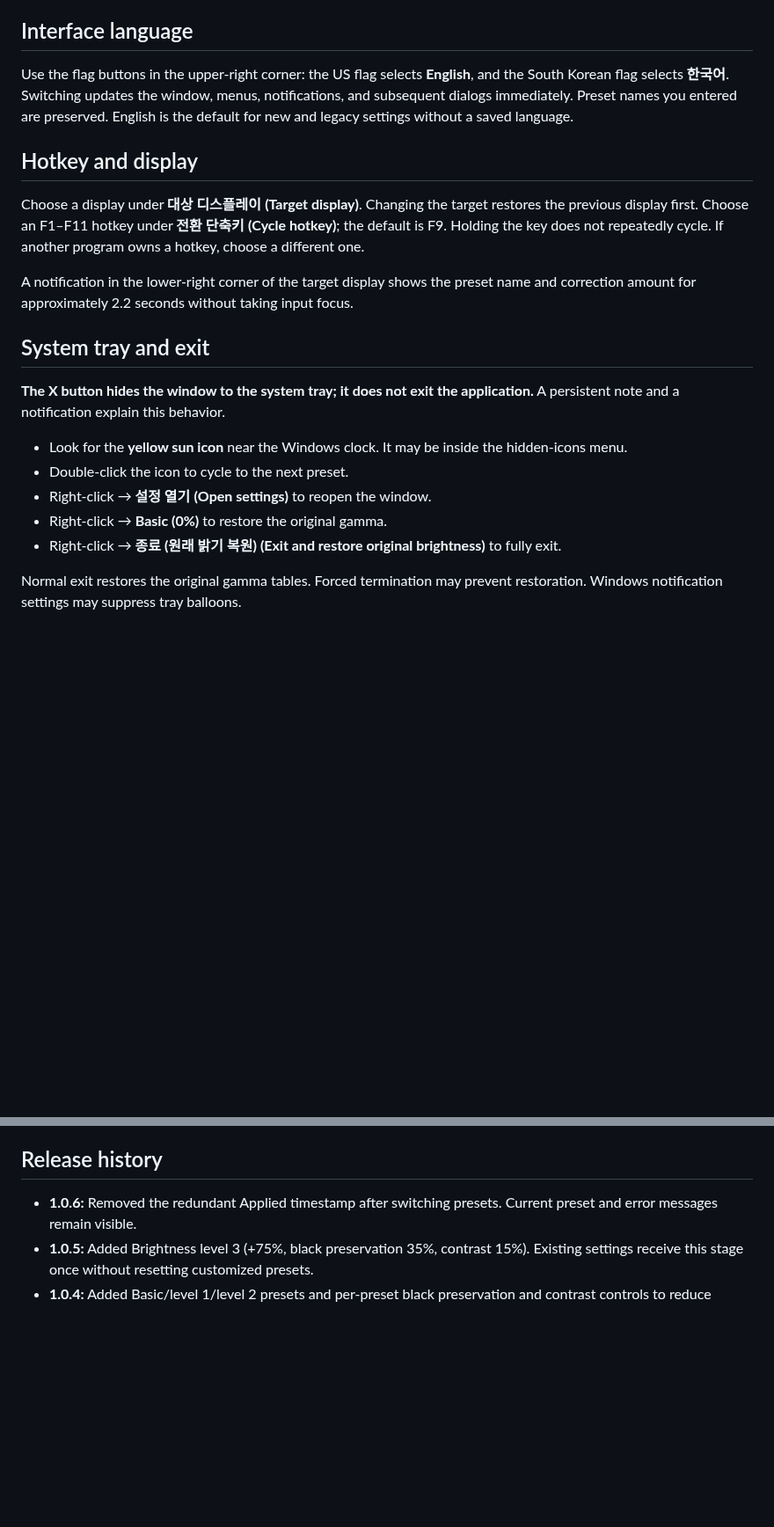
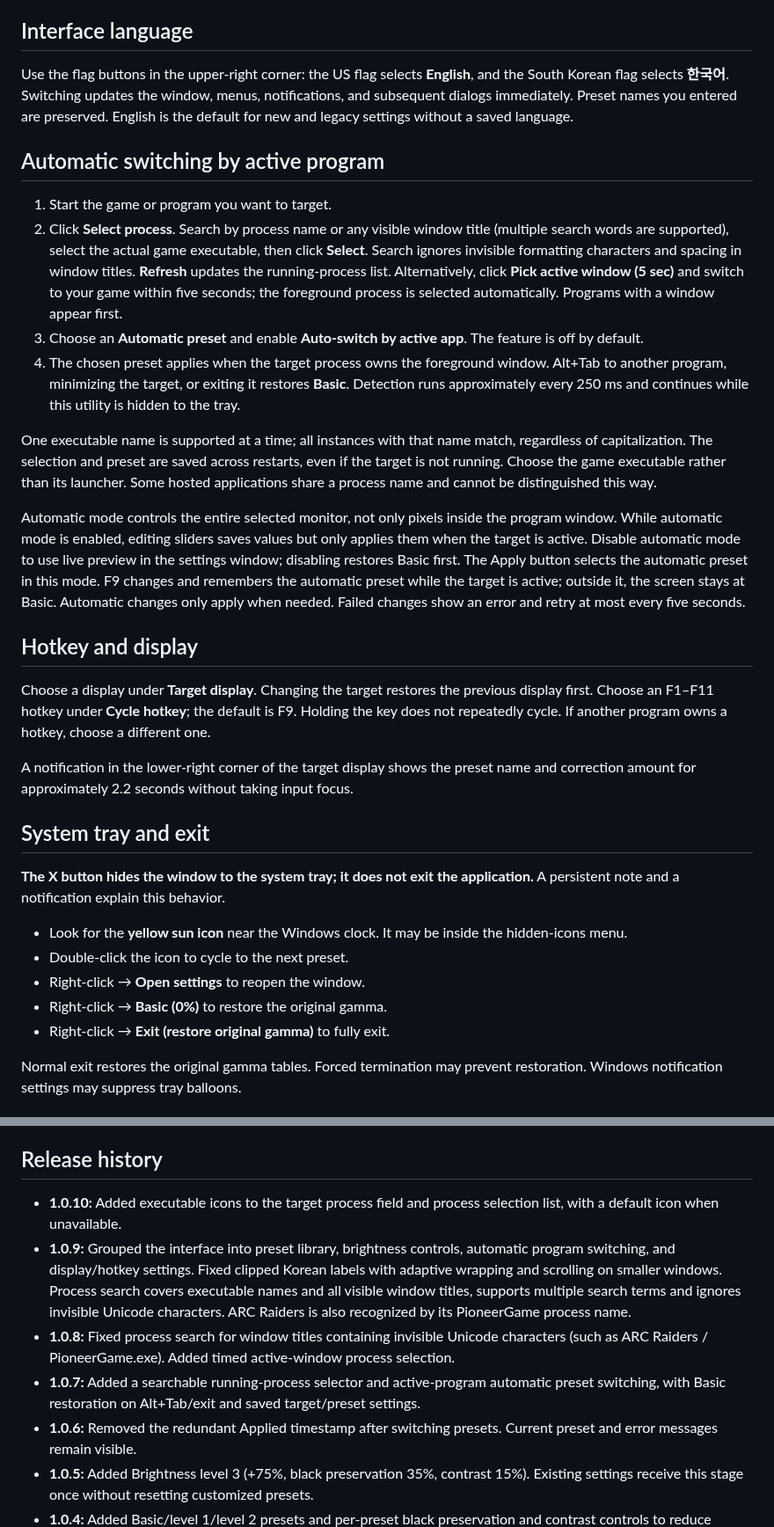
Before and after one commit to idlepoe/brightness_toggle, a Markdown page: README.md, 2 parts joined by grey strips. Shown at 88% size. GitHub-like rendering; blank space fills up the shorter version.

```diff
--- a/README.md
+++ b/README.md
@@ -37,9 +54,20 @@ Legacy built-in +25%/+80% presets are replaced with the default stages once. Cus
 
 Use the flag buttons in the upper-right corner: the US flag selects **English**, and the South Korean flag selects **한국어**. Switching updates the window, menus, notifications, and subsequent dialogs immediately. Preset names you entered are preserved. English is the default for new and legacy settings without a saved language.
 
+## Automatic switching by active program
+
+1. Start the game or program you want to target.
+2. Click **Select process**. Search by process name or any visible window title (multiple search words are supported), select the actual game executable, then click **Select**. Search ignores invisible formatting characters and spacing in window titles. **Refresh** updates the running-process list. Alternatively, click **Pick active window (5 sec)** and switch to your game within five seconds; the foreground process is selected automatically. Programs with a window appear first.
+3. Choose an **Automatic preset** and enable **Auto-switch by active app**. The feature is off by default.
+4. The chosen preset applies when the target process owns the foreground window. Alt+Tab to another program, minimizing the target, or exiting it restores **Basic**. Detection runs approximately every 250 ms and continues while this utility is hidden to the tray.
+
+One executable name is supported at a time; all instances with that name match, regardless of capitalization. The selection and preset are saved across restarts, even if the target is not running. Choose the game executable rather than its launcher. Some hosted applications share a process name and cannot be distinguished this way.
+
+Automatic mode controls the entire selected monitor, not only pixels inside the program window. While automatic mode is enabled, editing sliders saves values but only applies them when the target is active. Disable automatic mode to use live preview in the settings window; disabling restores Basic first. The Apply button selects the automatic preset in this mode. F9 changes and remembers the automatic preset while the target is active; outside it, the screen stays at Basic. Automatic changes only apply when needed. Failed changes show an error and retry at most every five seconds.
+
 ## Hotkey and display
 
-Choose a display under **대상 디스플레이 (Target display)**. Changing the target restores the previous display first. Choose an F1–F11 hotkey under **전환 단축키 (Cycle hotkey)**; the default is F9. Holding the key does not repeatedly cycle. If another program owns a hotkey, choose a different one.
+Choose a display under **Target display**. Changing the target restores the previous display first. Choose an F1–F11 hotkey under **Cycle hotkey**; the default is F9. Holding the key does not repeatedly cycle. If another program owns a hotkey, choose a different one.
 
 A notification in the lower-right corner of the target display shows the preset name and correction amount for approximately 2.2 seconds without taking input focus.
 
@@ -49,9 +77,9 @@ A notification in the lower-right corner of the target display shows the preset
 
 - Look for the **yellow sun icon** near the Windows clock. It may be inside the hidden-icons menu.
 - Double-click the icon to cycle to the next preset.
-- Right-click → **설정 열기 (Open settings)** to reopen the window.
+- Right-click → **Open settings** to reopen the window.
 - Right-click → **Basic (0%)** to restore the original gamma.
-- Right-click → **종료 (원래 밝기 복원) (Exit and restore original brightness)** to fully exit.
+- Right-click → **Exit (restore original gamma)** to fully exit.
 
 Normal exit restores the original gamma tables. Forced termination may prevent restoration. Windows notification settings may suppress tray balloons.
 
@@ -110,6 +138,10 @@ Tests use a fake display backend and do not change the real display. They cover
 
 ## Release history
 
+- **1.0.10:** Added executable icons to the target process field and process selection list, with a default icon when unavailable.
+- **1.0.9:** Grouped the interface into preset library, brightness controls, automatic program switching, and display/hotkey settings. Fixed clipped Korean labels with adaptive wrapping and scrolling on smaller windows. Process search covers executable names and all visible window titles, supports multiple search terms and ignores invisible Unicode characters. ARC Raiders is also recognized by its PioneerGame process name.
+- **1.0.8:** Fixed process search for window titles containing invisible Unicode characters (such as ARC Raiders / PioneerGame.exe). Added timed active-window process selection.
+- **1.0.7:** Added a searchable running-process selector and active-program automatic preset switching, with Basic restoration on Alt+Tab/exit and saved target/preset settings.
 - **1.0.6:** Removed the redundant Applied timestamp after switching presets. Current preset and error messages remain visible.
 - **1.0.5:** Added Brightness level 3 (+75%, black preservation 35%, contrast 15%). Existing settings receive this stage once without resetting customized presets.
 - **1.0.4:** Added Basic/level 1/level 2 presets and per-preset black preservation and contrast controls to reduce washed-out shadows. Preserves custom settings.
```
Also changed, not shown: other parts of README.md (+25 -8 lines), docs/screenshots/main-en.png (added), 6 other files.
